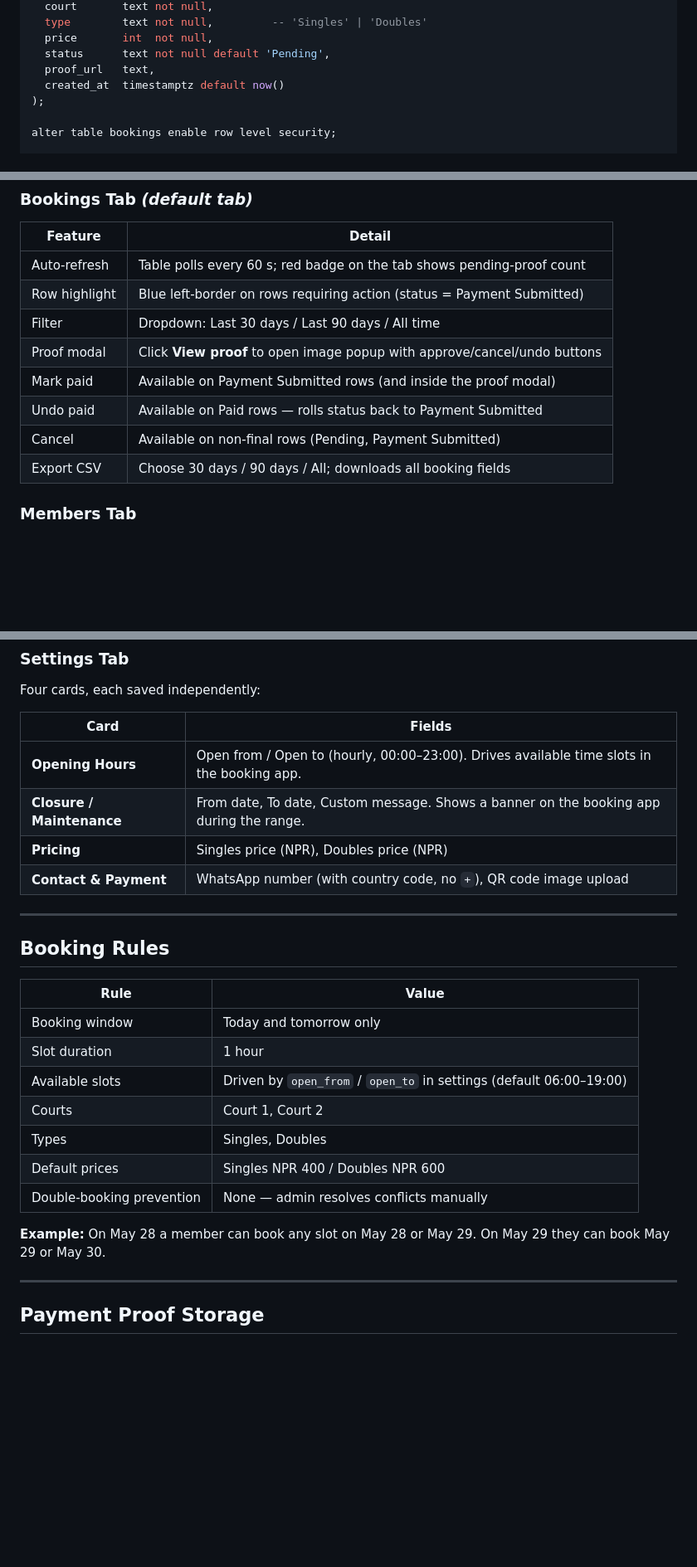
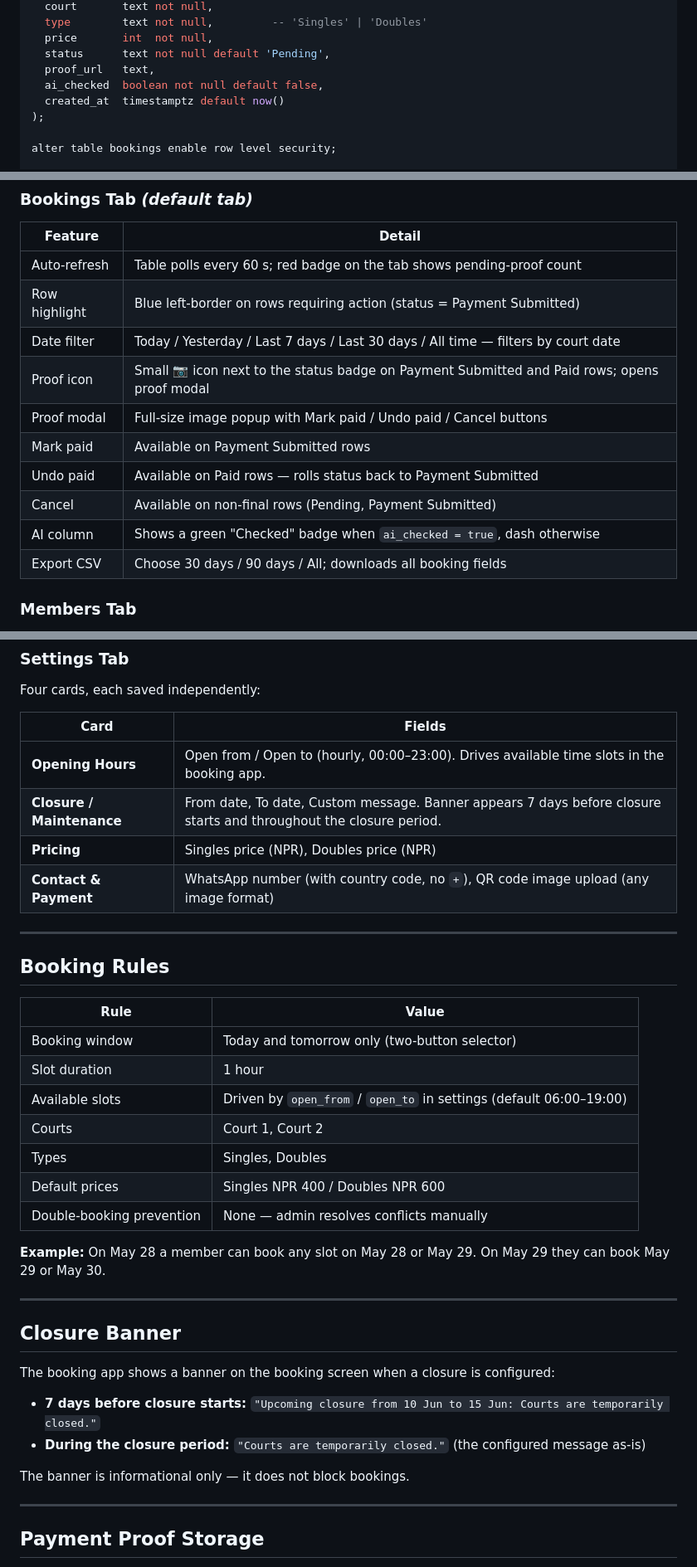
Before and after one commit to rajeevamatya/nta-booking-simple, a Markdown page: README.md, 3 parts joined by grey strips. Shown at 83% size. GitHub-like rendering; blank space fills up the shorter version.

```diff
--- a/README.md
+++ b/README.md
@@ -95,6 +96,7 @@ create table bookings (
   price       int  not null,
   status      text not null default 'Pending',
   proof_url   text,
+  ai_checked  boolean not null default false,
   created_at  timestamptz default now()
 );
 
@@ -247,11 +251,13 @@ If the JWT expires mid-session, the next API call returns 401 and the admin is a
 |---|---|
 | Auto-refresh | Table polls every 60 s; red badge on the tab shows pending-proof count |
 | Row highlight | Blue left-border on rows requiring action (status = Payment Submitted) |
-| Filter | Dropdown: Last 30 days / Last 90 days / All time |
-| Proof modal | Click **View proof** to open image popup with approve/cancel/undo buttons |
-| Mark paid | Available on Payment Submitted rows (and inside the proof modal) |
+| Date filter | Today / Yesterday / Last 7 days / Last 30 days / All time — filters by court date |
+| Proof icon | Small 📷 icon next to the status badge on Payment Submitted and Paid rows; opens proof modal |
+| Proof modal | Full-size image popup with Mark paid / Undo paid / Cancel buttons |
+| Mark paid | Available on Payment Submitted rows |
 | Undo paid | Available on Paid rows — rolls status back to Payment Submitted |
 | Cancel | Available on non-final rows (Pending, Payment Submitted) |
+| AI column | Shows a green "Checked" badge when `ai_checked = true`, dash otherwise |
 | Export CSV | Choose 30 days / 90 days / All; downloads all booking fields |
 
 ### Members Tab
@@ -267,9 +273,9 @@ Four cards, each saved independently:
 | Card | Fields |
 |---|---|
 | **Opening Hours** | Open from / Open to (hourly, 00:00–23:00). Drives available time slots in the booking app. |
-| **Closure / Maintenance** | From date, To date, Custom message. Shows a banner on the booking app during the range. |
+| **Closure / Maintenance** | From date, To date, Custom message. Banner appears 7 days before closure starts and throughout the closure period. |
 | **Pricing** | Singles price (NPR), Doubles price (NPR) |
-| **Contact & Payment** | WhatsApp number (with country code, no `+`), QR code image upload |
+| **Contact & Payment** | WhatsApp number (with country code, no `+`), QR code image upload (any image format) |
 
 ---
 
@@ -277,7 +283,7 @@ Four cards, each saved independently:
 
 | Rule | Value |
 |---|---|
-| Booking window | Today and tomorrow only |
+| Booking window | Today and tomorrow only (two-button selector) |
 | Slot duration | 1 hour |
 | Available slots | Driven by `open_from` / `open_to` in settings (default 06:00–19:00) |
 | Courts | Court 1, Court 2 |
@@ -286,6 +292,17 @@ Four cards, each saved independently:
 | Double-booking prevention | None — admin resolves conflicts manually |
 
 **Example:** On May 28 a member can book any slot on May 28 or May 29. On May 29 they can book May 29 or May 30.
+
+---
+
+## Closure Banner
+
+The booking app shows a banner on the booking screen when a closure is configured:
+
+- **7 days before closure starts:** `"Upcoming closure from 10 Jun to 15 Jun: Courts are temporarily closed."`
+- **During the closure period:** `"Courts are temporarily closed."` (the configured message as-is)
+
+The banner is informational only — it does not block bookings.
 
 ---
 
```
Also changed, not shown: other parts of README.md (+50 -7 lines).
